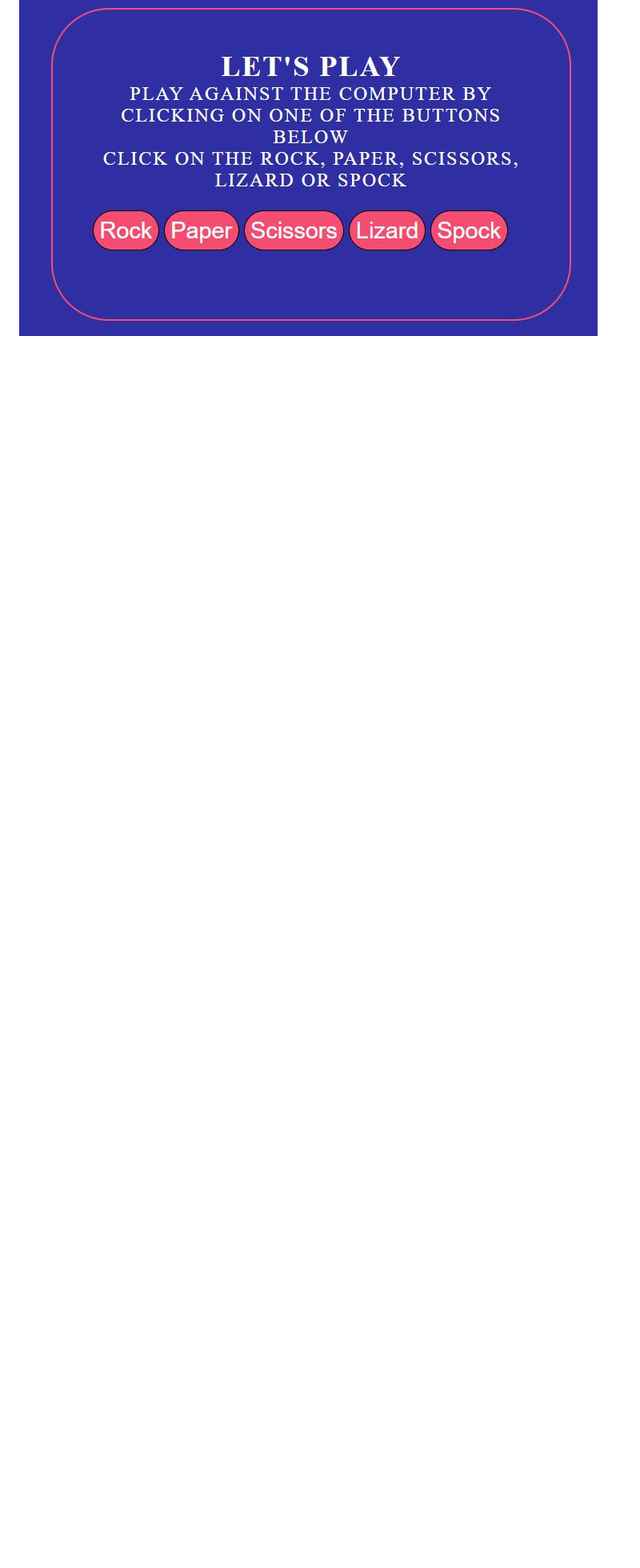
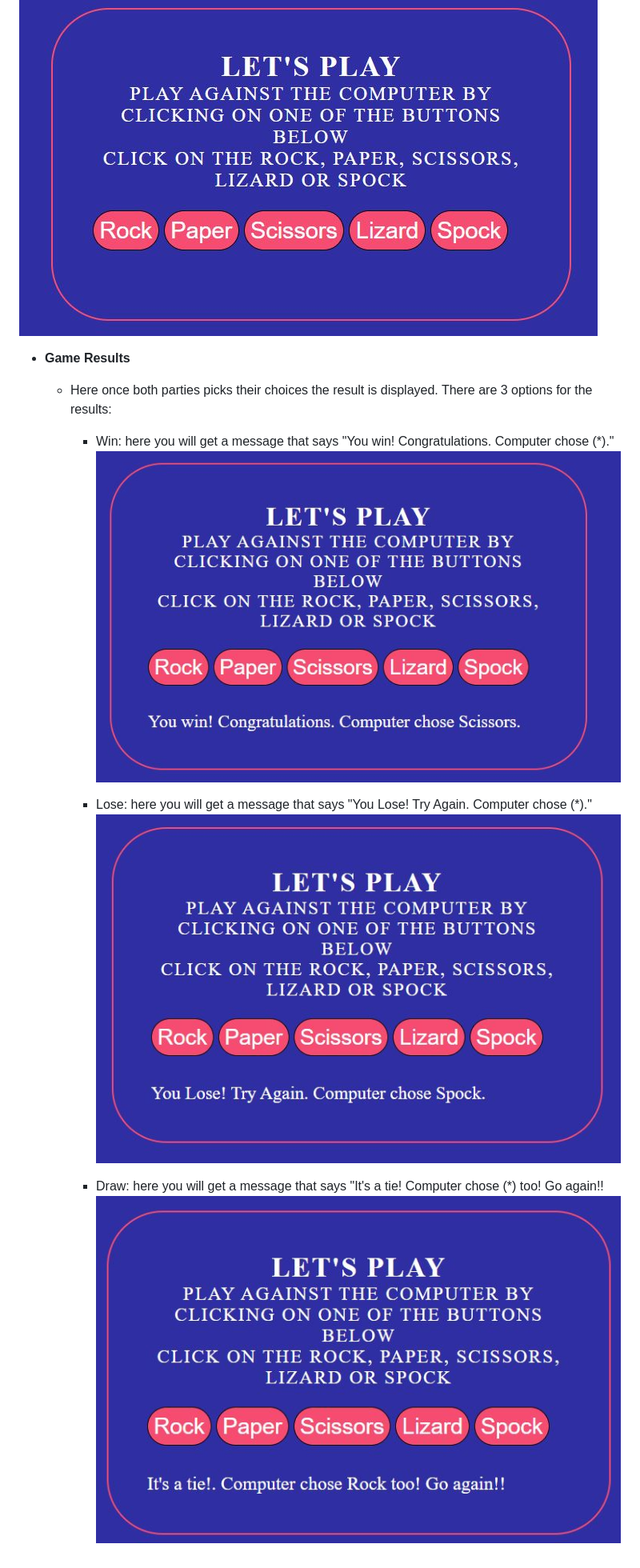
Before and after one commit to Conal2023/RPSLS, a Markdown page: README.md, the part around the change. Shown: that part at 80% size. GitHub-like rendering; pictures changed too: docs/screenshots/drawresult.JPG (added), docs/screenshots/loseresult.JPG (added), docs/screenshots/winresult.JPG (added); blank space fills up the shorter version.

Commit message:
Add game results section

```diff
--- a/README.md
+++ b/README.md
@@ -29,3 +29,16 @@ Rock, Paper, Scissors, Lizard, Spock is an expanded version of the original Rock
     - Here the user is presented with 5 buttons to click on. When a button is clicked the computer will come back with its choice.
 
 ![Game Area](docs/screenshots/gamearea.JPG)
+
+- **Game Results**
+
+    - Here once both parties picks their choices the result is displayed. There are 3 options for the results:
+
+        - Win: here you will get a message that says "You win! Congratulations. Computer chose (*)."
+        ![Win Result](docs/screenshots/winresult.JPG)
+
+        - Lose: here you will get a message that says "You Lose! Try Again. Computer chose (*)."
+        ![Lose Result](docs/screenshots/loseresult.JPG)
+
+        - Draw: here you will get a message that says "It's a tie! Computer chose (*) too! Go again!!
+        ![Draw Result](docs/screenshots/drawresult.JPG)
```
